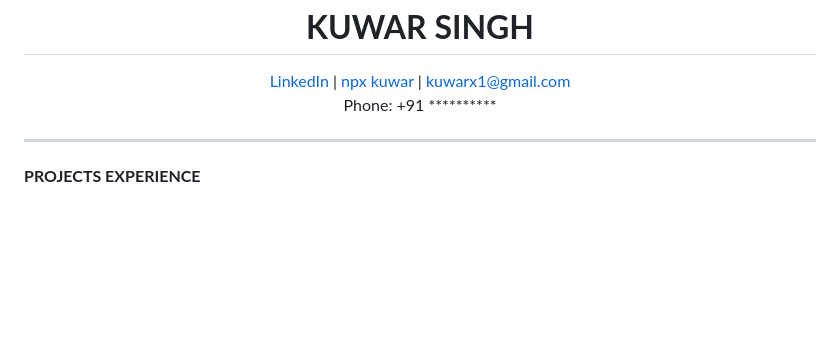
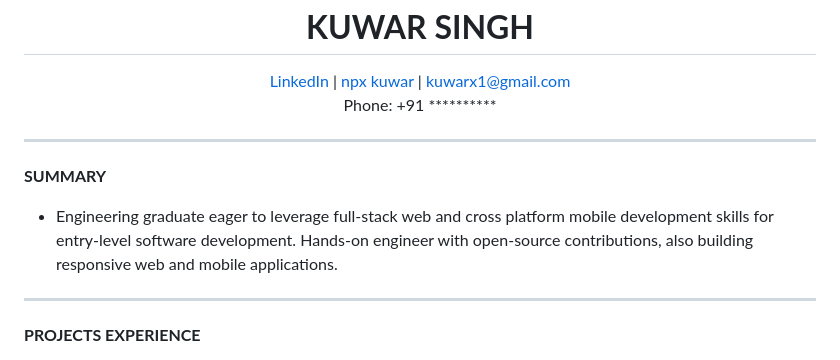
Before and after one commit to Kuwar20/kuwar-resume, a Markdown page: README.md, the part around one of its changes. Drawn GitHub-style; folded sections open; blank space fills up the shorter version.

Commit message:
Add Summary to Resume

```diff
--- a/README.md
+++ b/README.md
@@ -11,6 +11,12 @@
   Phone: +91 **********
 </div>
 
+---
+
+
+**SUMMARY**
+
+- Engineering graduate eager to leverage full-stack web and cross platform mobile development skills for entry-level software development. Hands-on engineer with open-source contributions, also building responsive web and mobile applications.
 
 ---
 
```
Also changed, not shown: other parts of README.md (+1 -1 lines).
